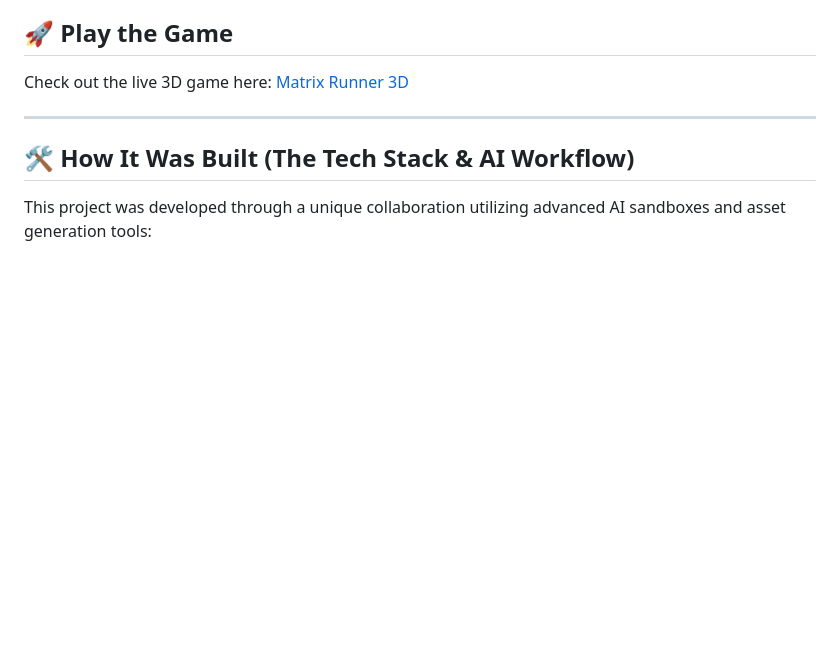
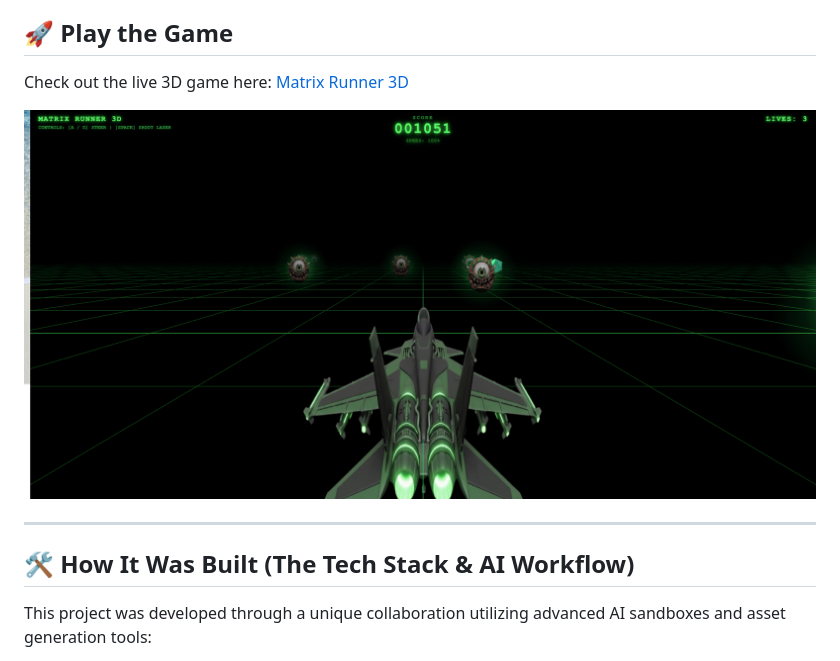
Before and after one commit to AlgoMystique/matrix-runner-3d, a Markdown page: README.md, the part around the change. Drawn GitHub-style; blank space fills up the shorter version.

```diff
--- a/README.md
+++ b/README.md
@@ -5,6 +5,8 @@ An action-packed, retro-inspired 3D endless runner built entirely in the browser
 ## 🚀 Play the Game
 
 Check out the live 3D game here: [Matrix Runner 3D](https://matrix-runner-3d.vercel.app)
+
+![Matrix Runner 3D Screenshot](screenshot.png)
 
 ---
 
```
